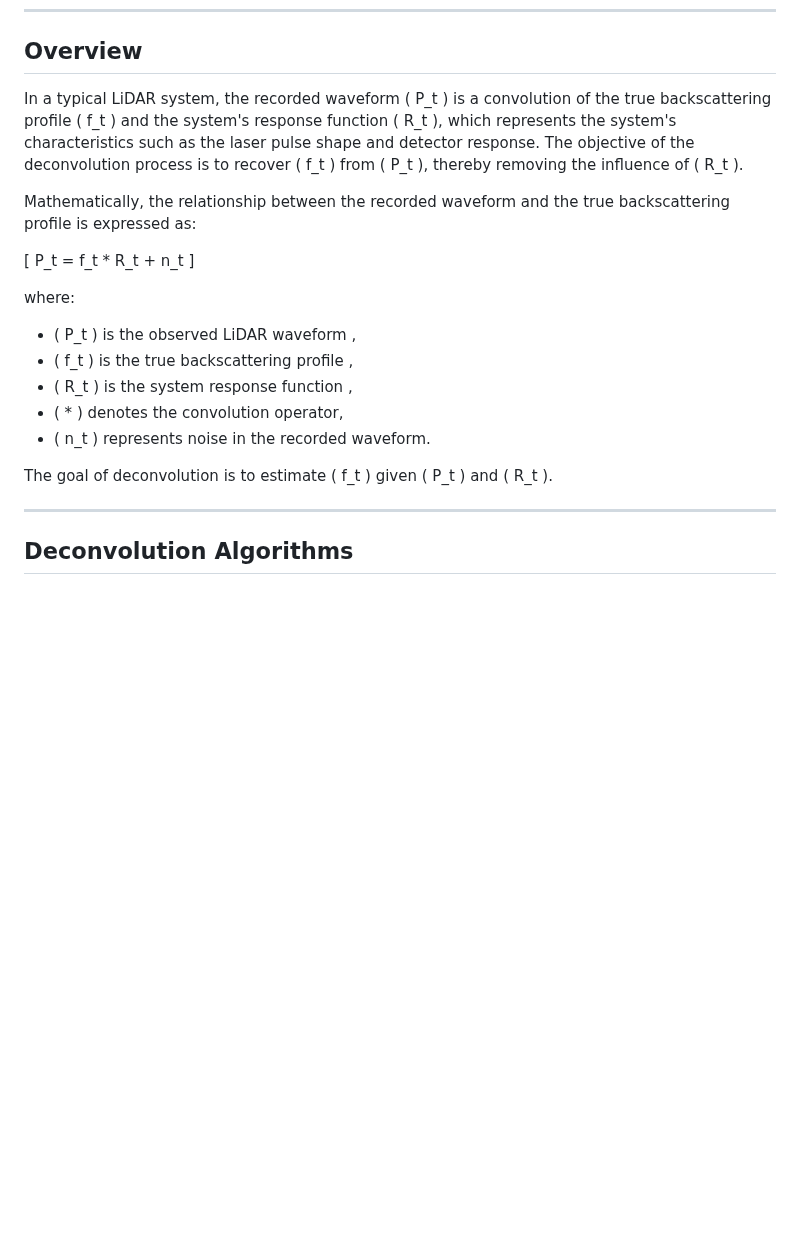
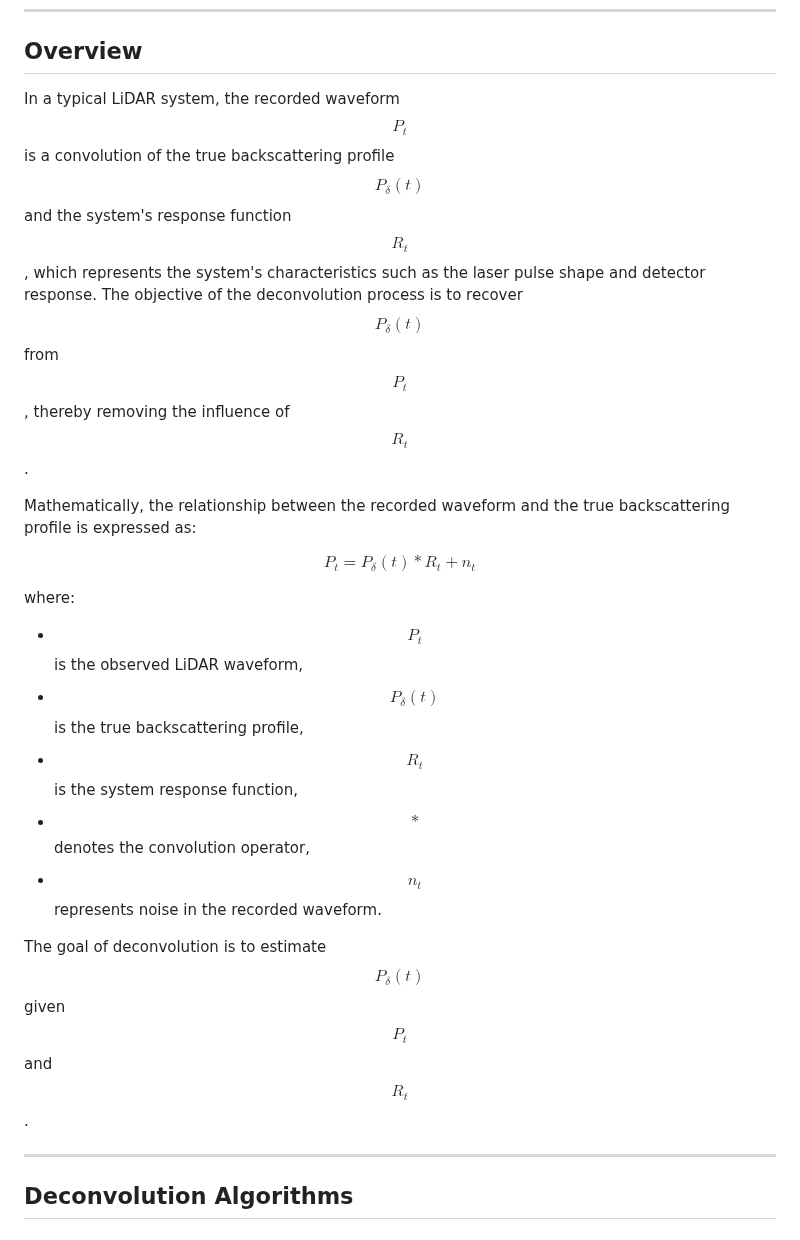
Before and after one commit to Bhatta6190/Waveform-LiDAR-Analysis, a Markdown page: Signal-deconvolution/README.md, the part around the change. GitHub-like rendering; blank space fills up the shorter version.

```diff
--- a/Signal-deconvolution/README.md
+++ b/Signal-deconvolution/README.md
@@ -6,22 +6,23 @@ This section focuses on deconvolution of waveform LiDAR data to recover the true
 
 ## Overview
 
-In a typical LiDAR system, the recorded waveform \( P_t \) is a convolution of the true backscattering profile \( f_t \) and the system's response function \( R_t \), which represents the system's characteristics such as the laser pulse shape and detector response. The objective of the deconvolution process is to recover \( f_t \) from \( P_t \), thereby removing the influence of \( R_t \).
+In a typical LiDAR system, the recorded waveform $$P_t$$ is a convolution of the true backscattering profile $$P_\delta(t)$$ and the system's response function $$R_t$$, which represents the system's characteristics such as the laser pulse shape and detector response. The objective of the deconvolution process is to recover $$P_\delta(t)$$ from $$P_t$$, thereby removing the influence of $$R_t$$.
 
 Mathematically, the relationship between the recorded waveform and the true backscattering profile is expressed as:
 
-\[
-P_t = f_t * R_t + n_t
-\]
+$$
+P_t = P_\delta(t) * R_t + n_t
+$$
 
 where:
-- \( P_t \) is the observed LiDAR waveform ,
-- \( f_t \) is the true backscattering profile ,
-- \( R_t \) is the system response function ,
-- \( * \) denotes the convolution operator,
-- \( n_t \) represents noise in the recorded waveform.
+- $$P_t$$ is the observed LiDAR waveform,
+- $$P_\delta(t)$$ is the true backscattering profile,
+- $$R_t$$ is the system response function,
+- $$*$$ denotes the convolution operator,
+- $$n_t$$ represents noise in the recorded waveform.
 
-The goal of deconvolution is to estimate \( f_t \) given \( P_t \) and \( R_t \).
+The goal of deconvolution is to estimate $$P_\delta(t)$$ given $$P_t$$ and $$R_t$$.
+
 
 ---
 
```
